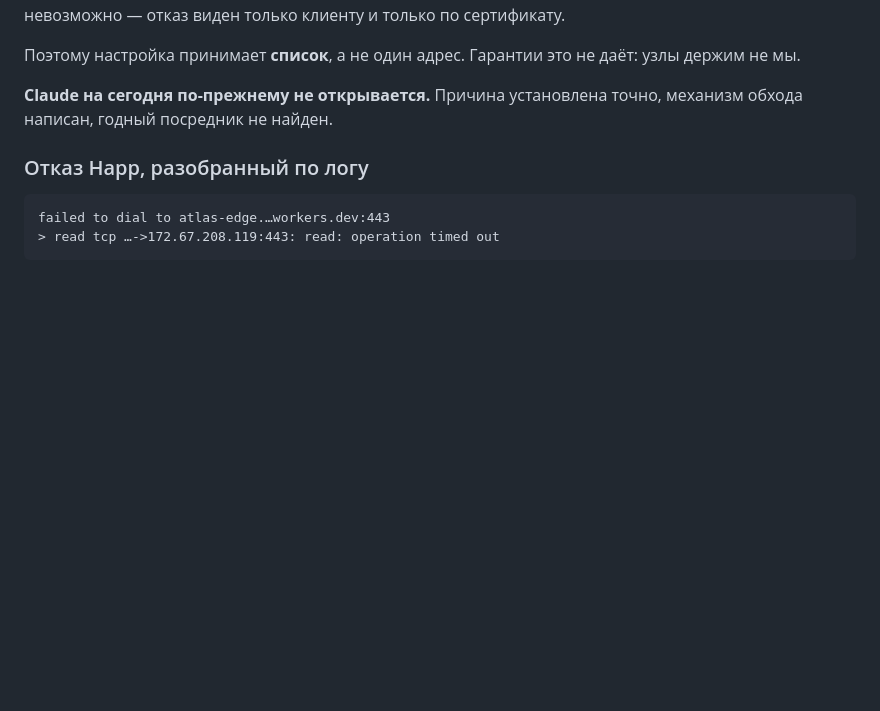
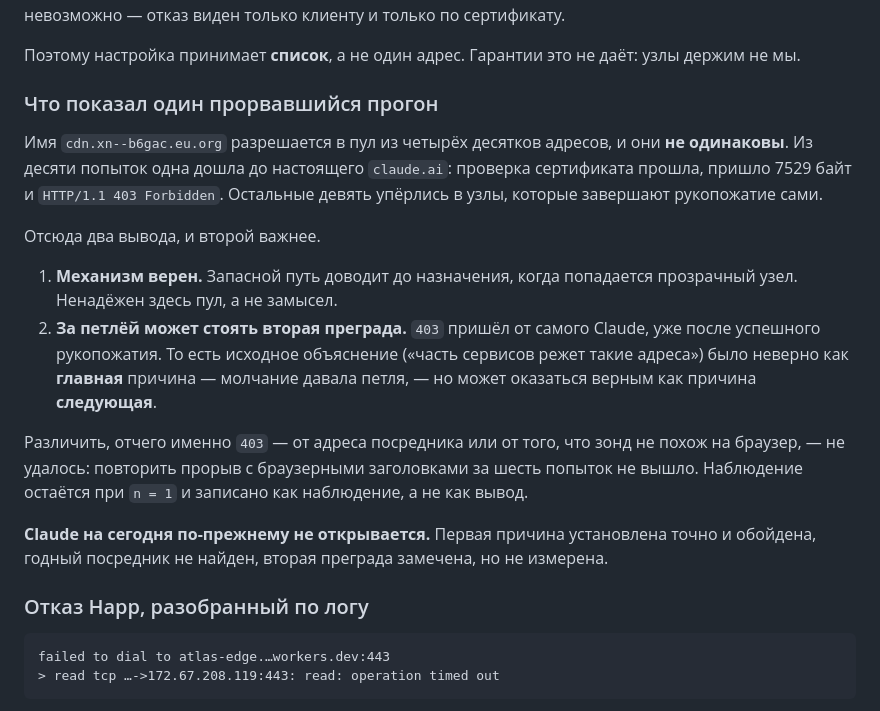
Before and after one commit to B760m670/Saas, a Markdown page: docs/10-field-data.md, the part around the change. GitHub-like rendering; blank space fills up the shorter version.

Commit message:
docs(field): прорвавшийся прогон — механизм верен, за петлёй вторая преграда
Пул `cdn.xn--b6gac.eu.org` неоднороден: из десяти попыток одна дошла до
настоящего claude.ai — проверка сертификата прошла, пришло 7529 байт и
403. Девять упёрлись в узлы, завершающие рукопожатие своим
сертификатом.

Значит запасной путь доводит до назначения, когда попадается прозрачный
узел: ненадёжен пул, а не замысел.

И значит исходное объяснение из полевых данных («часть сервисов режет
дата-центровые адреса») неверно как главная причина — молчание давала
петля, — но может быть верным как следующая: 403 пришёл от самого
Claude, уже после рукопожатия. Отчего именно, различить не удалось:
повторить прорыв с браузерными заголовками за шесть попыток не вышло.
Записано при n = 1 как наблюдение, а не как вывод.

Co-Authored-By: Claude Opus 5 <noreply@anthropic.com>
Claude-Session: https://claude.ai/code/session_01JaZt2DiuZHGHzv2eAB7QmP

```diff
--- a/docs/10-field-data.md
+++ b/docs/10-field-data.md
@@ -220,8 +220,32 @@ Cloudflare, часть сервисов режет их у себя, решен
 Поэтому настройка принимает **список**, а не один адрес. Гарантии это
 не даёт: узлы держим не мы.
 
-**Claude на сегодня по-прежнему не открывается.** Причина установлена
-точно, механизм обхода написан, годный посредник не найден.
+### Что показал один прорвавшийся прогон
+
+Имя `cdn.xn--b6gac.eu.org` разрешается в пул из четырёх десятков
+адресов, и они **не одинаковы**. Из десяти попыток одна дошла до
+настоящего `claude.ai`: проверка сертификата прошла, пришло 7529 байт и
+`HTTP/1.1 403 Forbidden`. Остальные девять упёрлись в узлы, которые
+завершают рукопожатие сами.
+
+Отсюда два вывода, и второй важнее.
+
+1. **Механизм верен.** Запасной путь доводит до назначения, когда
+   попадается прозрачный узел. Ненадёжен здесь пул, а не замысел.
+2. **За петлёй может стоять вторая преграда.** `403` пришёл от самого
+   Claude, уже после успешного рукопожатия. То есть исходное объяснение
+   («часть сервисов режет такие адреса») было неверно как **главная**
+   причина — молчание давала петля, — но может оказаться верным как
+   причина **следующая**.
+
+Различить, отчего именно `403` — от адреса посредника или от того, что
+зонд не похож на браузер, — не удалось: повторить прорыв с браузерными
+заголовками за шесть попыток не вышло. Наблюдение остаётся при `n = 1`
+и записано как наблюдение, а не как вывод.
+
+**Claude на сегодня по-прежнему не открывается.** Первая причина
+установлена точно и обойдена, годный посредник не найден, вторая
+преграда замечена, но не измерена.
 
 ### Отказ Happ, разобранный по логу
 
```
